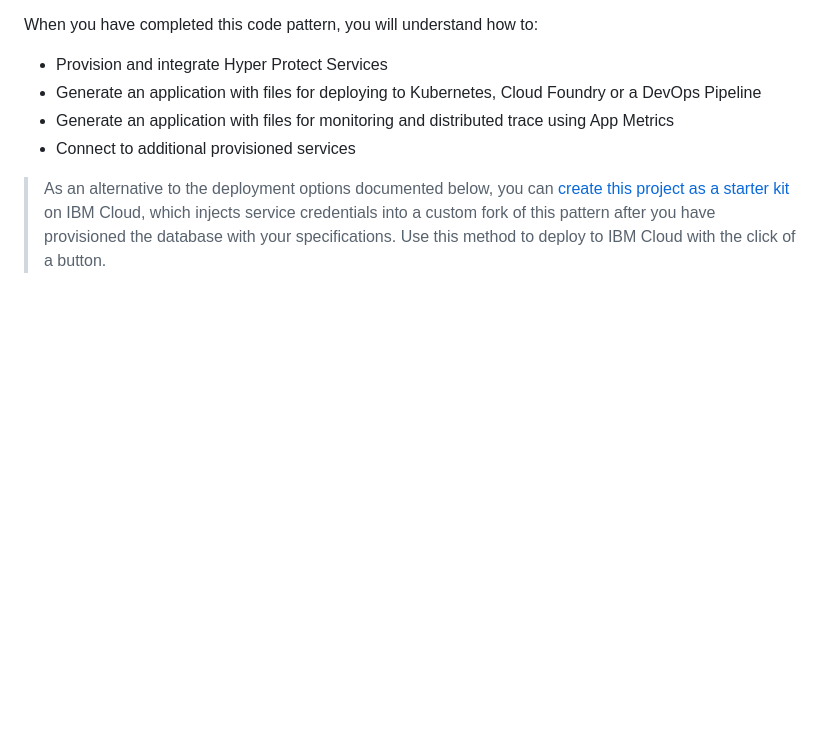
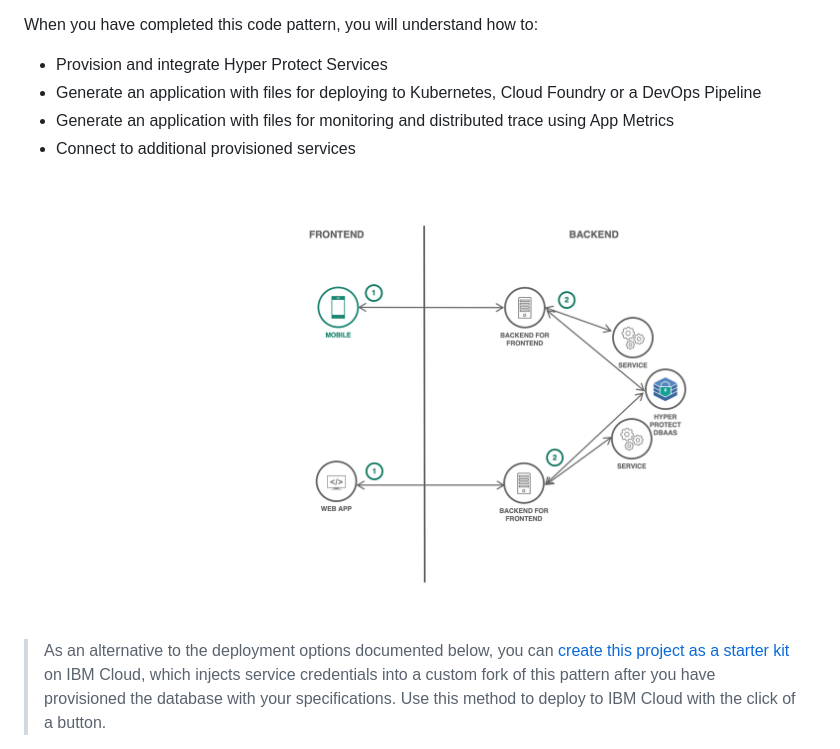
Before and after one commit to IBM/swift-kitura-hyper-protect-dbaas, a Markdown page: README.md, the part around the change. Rendered like a GitHub page; pictures changed too: images/architecture-bff.png (added); blank space fills up the shorter version.

Commit message:
include arch diagram

```diff
--- a/README.md
+++ b/README.md
@@ -11,6 +11,8 @@ When you have completed this code pattern, you will understand how to:
 * Generate an application with files for deploying to Kubernetes, Cloud Foundry or a DevOps Pipeline
 * Generate an application with files for monitoring and distributed trace using App Metrics
 * Connect to additional provisioned services
+
+![](images/architecture-bff.png)
 
 > As an alternative to the deployment options documented below, you can [create this project as a starter kit](https://console.bluemix.net/developer/appledevelopment/create-app?defaultDeploymentToolchain=&defaultLanguage=SWIFT&env_id=ibm%3Ayp%3Aus-south&navMode=catalog&starterKit=522c52e7-f9ed-3f95-a9bd-885fc881aa6e) on IBM Cloud, which injects service credentials into a custom fork of this pattern after you have provisioned the database with your specifications. Use this method to deploy to IBM Cloud with the click of a button.
 
```
